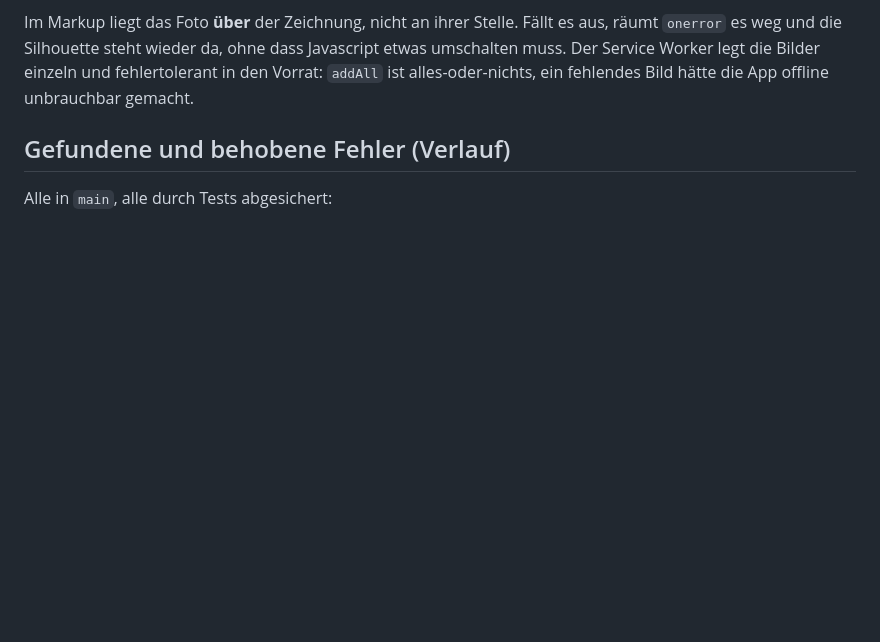
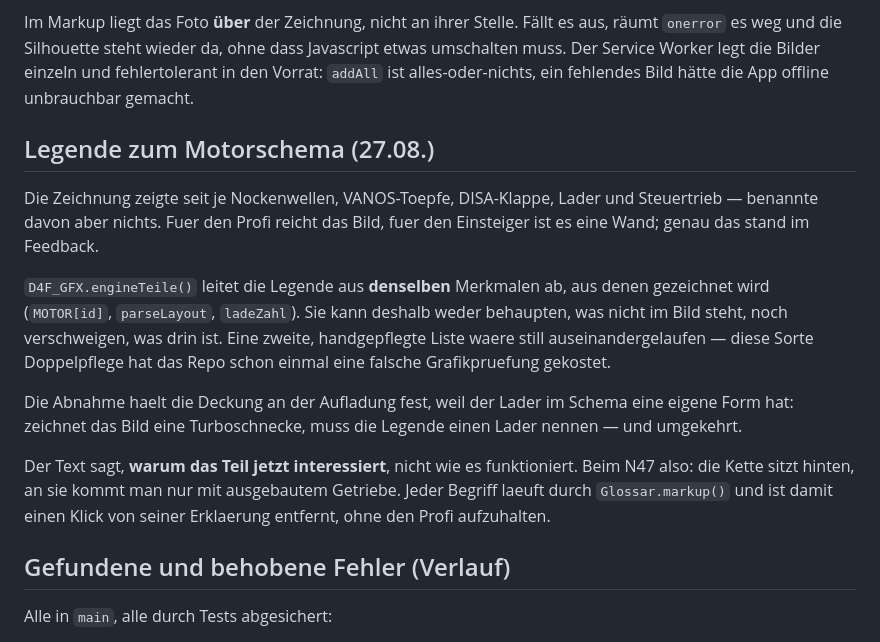
Before and after one commit to tagmbh/diag4free, a Markdown page: docs/PROGRESS.md, the part around one of its changes. GitHub-like rendering; blank space fills up the shorter version.

```diff
--- a/docs/PROGRESS.md
+++ b/docs/PROGRESS.md
@@ -113,6 +183,28 @@ es aus, räumt `onerror` es weg und die Silhouette steht wieder da, ohne dass
 Javascript etwas umschalten muss. Der Service Worker legt die Bilder einzeln
 und fehlertolerant in den Vorrat: `addAll` ist alles-oder-nichts, ein
 fehlendes Bild hätte die App offline unbrauchbar gemacht.
+
+## Legende zum Motorschema (27.08.)
+
+Die Zeichnung zeigte seit je Nockenwellen, VANOS-Toepfe, DISA-Klappe, Lader
+und Steuertrieb — benannte davon aber nichts. Fuer den Profi reicht das Bild,
+fuer den Einsteiger ist es eine Wand; genau das stand im Feedback.
+
+`D4F_GFX.engineTeile()` leitet die Legende aus **denselben** Merkmalen ab, aus
+denen gezeichnet wird (`MOTOR[id]`, `parseLayout`, `ladeZahl`). Sie kann
+deshalb weder behaupten, was nicht im Bild steht, noch verschweigen, was drin
+ist. Eine zweite, handgepflegte Liste waere still auseinandergelaufen — diese
+Sorte Doppelpflege hat das Repo schon einmal eine falsche Grafikpruefung
+gekostet.
+
+Die Abnahme haelt die Deckung an der Aufladung fest, weil der Lader im Schema
+eine eigene Form hat: zeichnet das Bild eine Turboschnecke, muss die Legende
+einen Lader nennen — und umgekehrt.
+
+Der Text sagt, **warum das Teil jetzt interessiert**, nicht wie es
+funktioniert. Beim N47 also: die Kette sitzt hinten, an sie kommt man nur mit
+ausgebautem Getriebe. Jeder Begriff laeuft durch `Glossar.markup()` und ist
+damit einen Klick von seiner Erklaerung entfernt, ohne den Profi aufzuhalten.
 
 ## Gefundene und behobene Fehler (Verlauf)
 
```
Also changed, not shown: other parts of docs/PROGRESS.md (+103 -33 lines), HANDOFF.md (+48 -15 lines).
